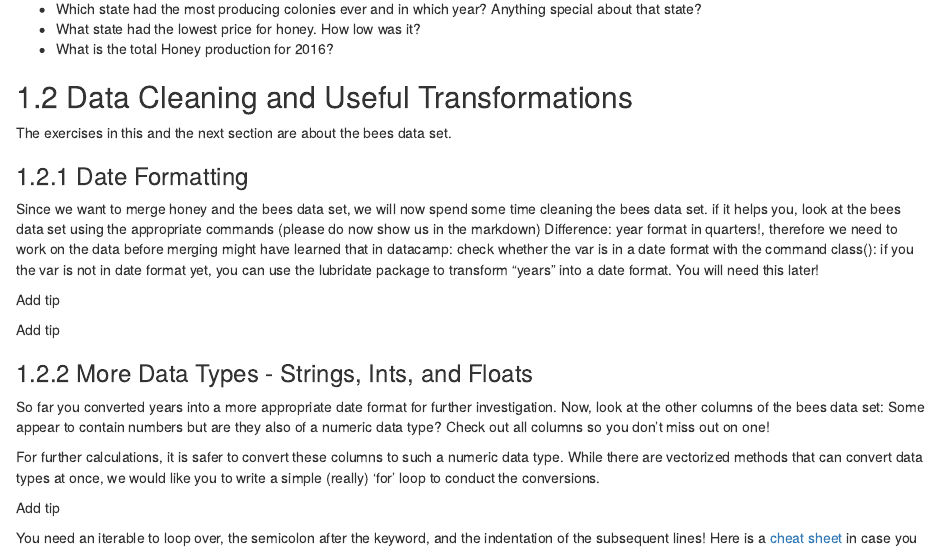
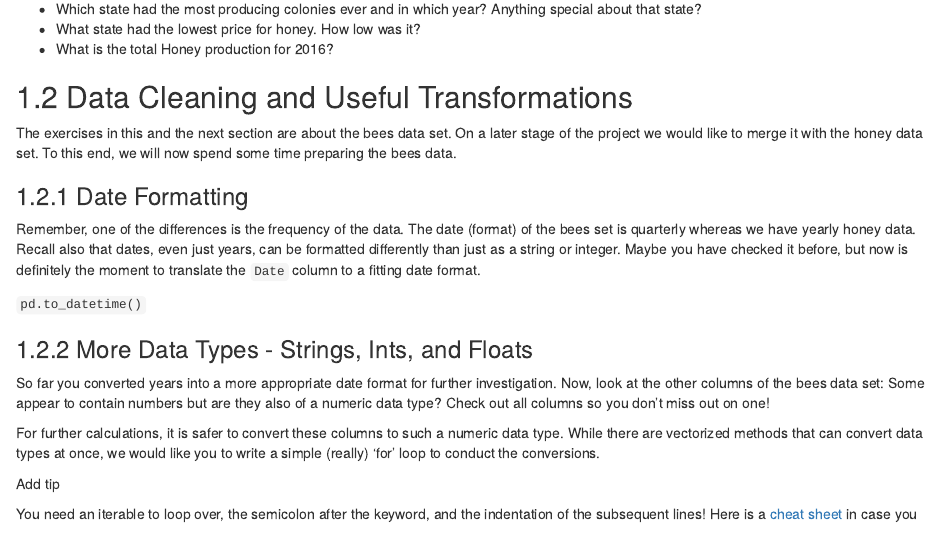
Before and after one commit to tech-academy-ev/SoSe22_Honey_and_Bees, an R Markdown document (Leitfaden/04_EDA.Rmd): the page in a window 1100 px wide, from 940 px down. Rendered offline with R 4.5, knitr and Pandoc, with nearby package versions; drawn as R Markdown's standard HTML page in place of the format the file asks for.

Commit message:
Changing the Date Formatting exercise

```diff
--- a/Leitfaden/04_EDA.Rmd
+++ b/Leitfaden/04_EDA.Rmd
@@ -93,21 +93,18 @@ Lets stick with the honey data. Since you have already got a feeling by now, it
 ## Data Cleaning and Useful Transformations
 
 The exercises in this and the next section are about the bees data set.
+On a later stage of the project we would like to merge it with the honey data set. To this end, we will now spend some time preparing the bees data.
 
 ### Date Formatting
 
-Since we want to merge honey and the bees data set, we will now spend some time cleaning the bees data set.
-if it helps you, look at the bees data set using the appropriate commands (please do now show us in the markdown)
-Difference: year format in quarters!, therefore we need to work on the data before merging
-might have learned that in datacamp: check whether the var is in a date format with the command class():
-if you the var is not in date format yet, you can use the lubridate package to transform "years" into a date format. You will need this later!
+Remember, one of the differences is the frequency of the data. The date (format) of the bees set is quarterly whereas we have yearly honey data.
+Recall also that dates, even just years, can be formatted differently than just as a string or integer. Maybe you have checked it before, but now is definitely the moment to translate the `Date` column to a fitting date format.
 
 ::: {.tips .r data-latex="r"}
-Add tip
 :::
 
 ::: {.tipsp .python data-latex="p"}
-Add tip
+`pd.to_datetime()`
 :::
 
 
```
